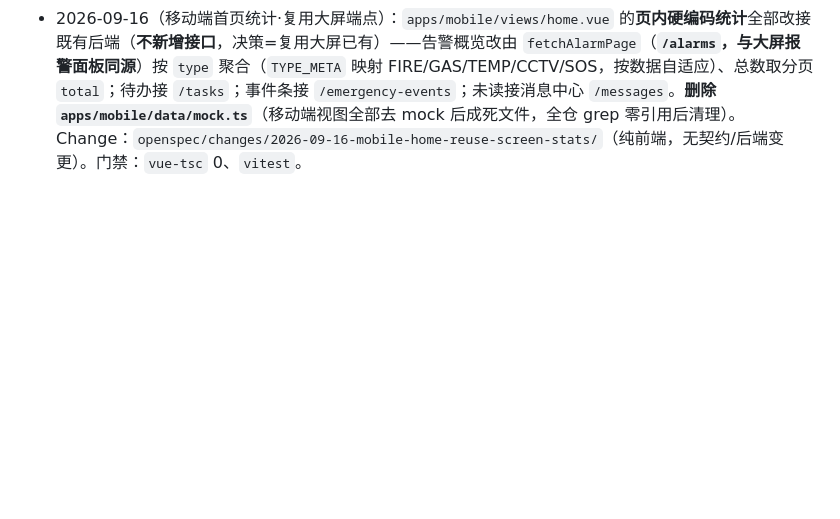
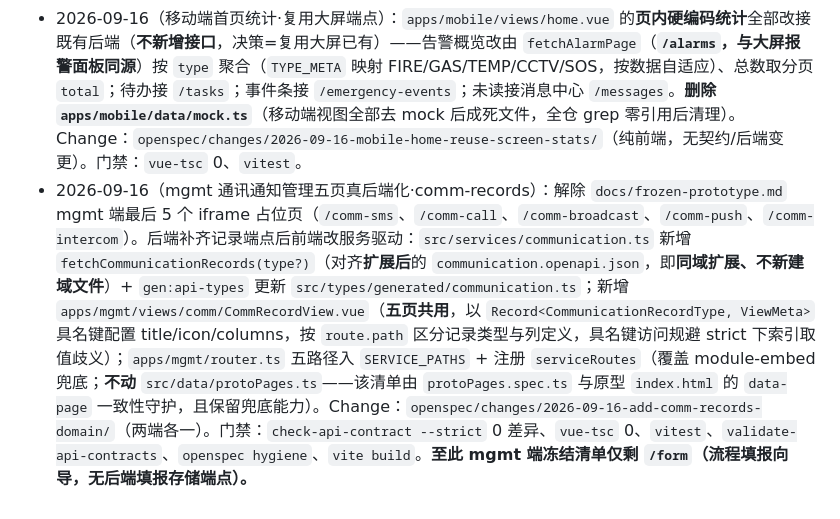
Before and after one commit to 7777even/mm-security-platform-scaffold, a Markdown page: docs/system-facts.md, the part around the change. Rendered like a GitHub page; blank space fills up the shorter version.

```diff
--- a/docs/system-facts.md
+++ b/docs/system-facts.md
@@ -102,3 +102,4 @@
 - 2026-09-16（移动端缺端点域·drills）：复制 tasks 模板打通应急演练域——契约 `docs/api/drills.openapi.json`（`GET /drills`、`GET /drills/{id}`；schema `DrillItem`/`DrillDetail`/`DrillTaskItem`/`DrillList`）+ `gen:api-types` 出 `src/types/generated/drills.ts` + 新增 `src/services/drill.ts`（`fetchDrills`/`fetchDrillDetail`）；移动端 `drills.vue`（列表 + 状态派生 chip）、`drill-detail.vue`（详情 + 任务子项）接后端。后端 Change `openspec/changes/2026-09-16-add-drills-domain/`，V55 三方言新表 `fac_drill`/`fac_drill_task`；`docs/frozen-prototype.md` 解除 `/drills`、`/drills/:id` 冻结。门禁：`check-api-contract --strict` 0 差异（DrillItem/DrillDetail 10、DrillTaskItem 2、DrillList 2 字段对齐）。
 - 2026-09-16（移动端缺端点域·msds）：复制模板打通化学品 MSDS 域——契约 `docs/api/msds.openapi.json`（`GET /msds`、`GET /msds/{cas}`；schema `MsdsItem`/`MsdsDetail`/`MsdsList`，**详情按 CAS 号而非自增 id**）+ `gen:api-types` 出 `src/types/generated/msds.ts` + 新增 `src/services/msds.ts`（`fetchMsdsList`/`fetchMsdsDetail`）；移动端 `msds.vue`（列表 + 名称/CAS 检索）、`msds-detail.vue`（按 CAS 详情）接后端。后端 Change `openspec/changes/2026-09-16-add-msds-domain/`，V56 三方言新表 `fac_msds`；`docs/frozen-prototype.md` 解除 `/msds`、`/msds/:cas` 冻结。门禁：`check-api-contract --strict` 0 差异（MsdsDetail 11、MsdsItem 4、MsdsList 2 字段对齐）。**至此 ④-A 移动端冻结清单里的缺端点域全部清零**（tasks/drills/msds 均建后端并解除）。
 - 2026-09-16（移动端首页统计·复用大屏端点）：`apps/mobile/views/home.vue` 的**页内硬编码统计**全部改接既有后端（**不新增接口**，决策=复用大屏已有）——告警概览改由 `fetchAlarmPage`（**`/alarms`，与大屏报警面板同源**）按 `type` 聚合（`TYPE_META` 映射 FIRE/GAS/TEMP/CCTV/SOS，按数据自适应）、总数取分页 `total`；待办接 `/tasks`；事件条接 `/emergency-events`；未读接消息中心 `/messages`。**删除 `apps/mobile/data/mock.ts`**（移动端视图全部去 mock 后成死文件，全仓 grep 零引用后清理）。Change：`openspec/changes/2026-09-16-mobile-home-reuse-screen-stats/`（纯前端，无契约/后端变更）。门禁：`vue-tsc` 0、`vitest`。
+- 2026-09-16（mgmt 通讯通知管理五页真后端化·comm-records）：解除 `docs/frozen-prototype.md` mgmt 端最后 5 个 iframe 占位页（`/comm-sms`、`/comm-call`、`/comm-broadcast`、`/comm-push`、`/comm-intercom`）。后端补齐记录端点后前端改服务驱动：`src/services/communication.ts` 新增 `fetchCommunicationRecords(type?)`（对齐**扩展后**的 `communication.openapi.json`，即**同域扩展、不新建域文件**）+ `gen:api-types` 更新 `src/types/generated/communication.ts`；新增 `apps/mgmt/views/comm/CommRecordView.vue`（**五页共用**，以 `Record<CommunicationRecordType, ViewMeta>` 具名键配置 title/icon/columns，按 `route.path` 区分记录类型与列定义，具名键访问规避 strict 下索引取值歧义）；`apps/mgmt/router.ts` 五路径入 `SERVICE_PATHS` + 注册 `serviceRoutes`（覆盖 module-embed 兜底；**不动** `src/data/protoPages.ts`——该清单由 `protoPages.spec.ts` 与原型 `index.html` 的 `data-page` 一致性守护，且保留兜底能力）。Change：`openspec/changes/2026-09-16-add-comm-records-domain/`（两端各一）。门禁：`check-api-contract --strict` 0 差异、`vue-tsc` 0、`vitest`、`validate-api-contracts`、`openspec hygiene`、`vite build`。**至此 mgmt 端冻结清单仅剩 `/form`（流程填报向导，无后端填报存储端点）。**
```
Also changed, not shown: docs/frozen-prototype.md (+8 -8 lines).
